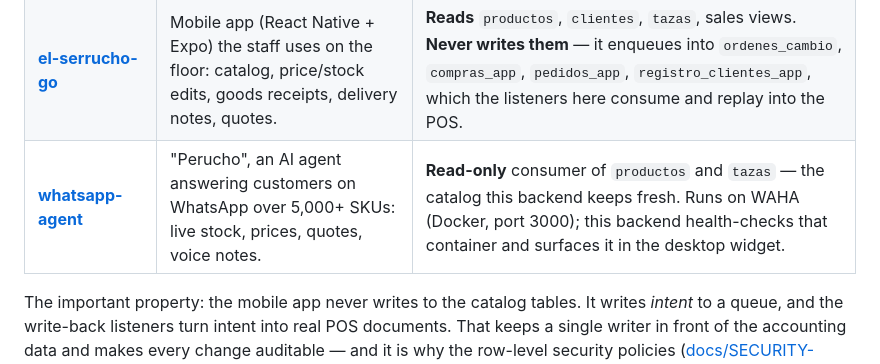
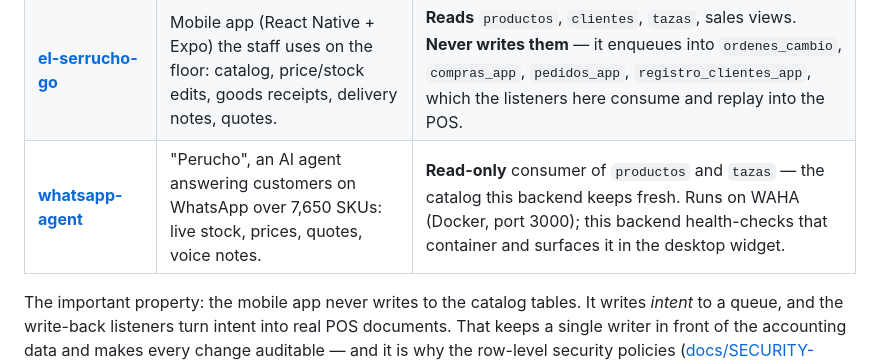
Before and after one commit to Gus2708/Hybrid-on-cloud, a Markdown page: README.md, the part around the change. Drawn GitHub-style.

Commit message:
docs: sincronizar conteo oficial de catálogo a 7.650 SKUs

```diff
--- a/README.md
+++ b/README.md
@@ -81,7 +81,7 @@ flowchart TB
 | :--- | :--- | :--- |
 | **Hybrid-on-Cloud** (this one) | The only component that touches the POS. Mirrors it to Supabase and applies changes back. | Owns the read and write paths. |
 | [**el-serrucho-go**](https://github.com/Gus2708/el-serrucho-go) | Mobile app (React Native + Expo) the staff uses on the floor: catalog, price/stock edits, goods receipts, delivery notes, quotes. | **Reads** `productos`, `clientes`, `tazas`, sales views. **Never writes them** — it enqueues into `ordenes_cambio`, `compras_app`, `pedidos_app`, `registro_clientes_app`, which the listeners here consume and replay into the POS. |
-| [**whatsapp-agent**](https://github.com/Gus2708/whatsapp-agent) | "Perucho", an AI agent answering customers on WhatsApp over 5,000+ SKUs: live stock, prices, quotes, voice notes. | **Read-only** consumer of `productos` and `tazas` — the catalog this backend keeps fresh. Runs on WAHA (Docker, port 3000); this backend health-checks that container and surfaces it in the desktop widget. |
+| [**whatsapp-agent**](https://github.com/Gus2708/whatsapp-agent) | "Perucho", an AI agent answering customers on WhatsApp over 7,650 SKUs: live stock, prices, quotes, voice notes. | **Read-only** consumer of `productos` and `tazas` — the catalog this backend keeps fresh. Runs on WAHA (Docker, port 3000); this backend health-checks that container and surfaces it in the desktop widget. |
 
 The important property: the mobile app never writes to the catalog tables. It
 writes *intent* to a queue, and the write-back listeners turn intent into real
```
